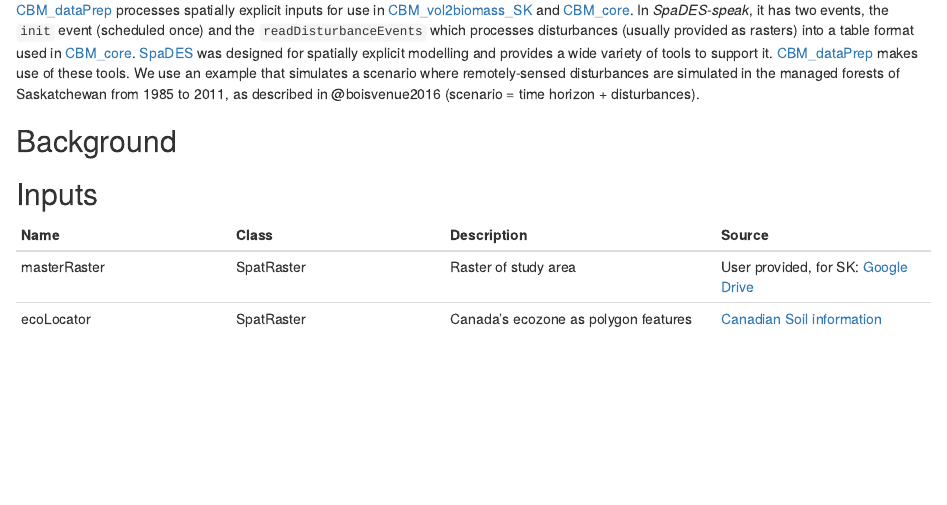
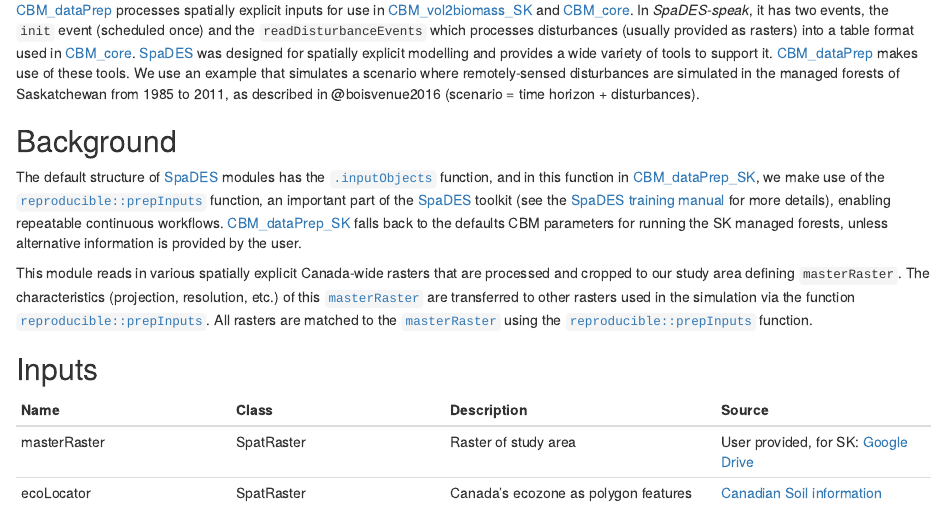
Before and after one commit to PredictiveEcology/CBM_dataPrep, an R Markdown document (CBM_dataPrep.Rmd): the page in a window 1100 px wide, from 300 px down. Rendered offline with R 4.5, knitr and Pandoc, with nearby package versions.

Commit message:
rmd updates

```diff
--- a/CBM_dataPrep.Rmd
+++ b/CBM_dataPrep.Rmd
@@ -24,7 +24,9 @@ This documentation is work in progress. Potential discrepancies and omissions ma
 [CBM_dataPrep](https://github.com/PredictiveEcology/CBM_dataPrep.git) processes spatially explicit inputs for use in [CBM_vol2biomass_SK](https://github.com/PredictiveEcology/CBM_vol2biomass_SK.git) and [CBM_core](https://github.com/PredictiveEcology/CBM_core.git). In *SpaDES-speak*, it has two events, the `init` event (scheduled once) and the `readDisturbanceEvents` which processes disturbances (usually provided as rasters) into a table format used in [CBM_core](https://github.com/PredictiveEcology/CBM_core.git). [SpaDES](https://SpaDES.PredictiveEcology.org) was designed for spatially explicit modelling and provides a wide variety of tools to support it. [CBM_dataPrep](https://github.com/PredictiveEcology/CBM_dataPrep.git) makes use of these tools. We use an example that simulates a scenario where remotely-sensed disturbances are simulated in the managed forests of Saskatchewan from 1985 to 2011, as described in @boisvenue2016 (scenario = time horizon + disturbances).
 
 ## Background
+The default structure of [SpaDES](https://SpaDES.PredictiveEcology.org) modules has the [`.inputObjects`](https://predictiveecology.github.io/spadesCBM/lexicon.html#inputobjects) function, and in this function in [CBM_dataPrep_SK](https://github.com/PredictiveEcology/CBM_dataPrep_SK.git), we make use of the [`reproducible::prepInputs`](https://predictiveecology.org/training/_book/prepInputs.html) function, an important part of the [SpaDES](https://SpaDES.PredictiveEcology.org) toolkit (see the [SpaDES training manual](https://predictiveecology.org/training/_book/) for more details), enabling repeatable continuous workflows. [CBM_dataPrep_SK](https://github.com/PredictiveEcology/CBM_dataPrep_SK.git) falls back to the defaults CBM parameters for running the SK managed forests, unless alternative information is provided by the user.
 
+This module reads in various spatially explicit Canada-wide rasters that are processed and cropped to our study area defining `masterRaster`. The characteristics (projection, resolution, etc.) of this [`masterRaster`](https://predictiveecology.github.io/spadesCBM/lexicon.html#masterRaster) are transferred to other rasters used in the simulation via the function [`reproducible::prepInputs`](https://predictiveecology.org/training/_book/prepInputs.html). All rasters are matched to the [`masterRaster`](https://predictiveecology.github.io/spadesCBM/lexicon.html#masterRaster) using the [`reproducible::prepInputs`](https://predictiveecology.org/training/_book/prepInputs.html) function.
 
 ## Inputs
 
```
